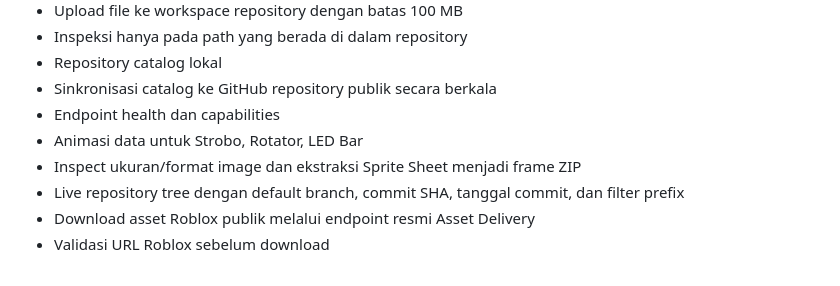
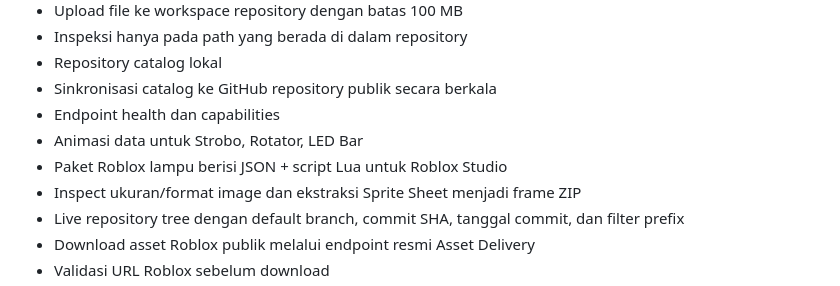
Before and after one commit to nararyajayautamagroub/modbussid-converter, a Markdown page: README.md, the part around the change. Rendered like a GitHub page.

Commit message:
docs: document Roblox Studio light script export

```diff
--- a/README.md
+++ b/README.md
@@ -33,6 +33,7 @@ Classifier memakai nama file berbasis token agar radio.png tidak salah dibaca se
 - Sinkronisasi catalog ke GitHub repository publik secara berkala
 - Endpoint health dan capabilities
 - Animasi data untuk Strobo, Rotator, LED Bar
+- Paket Roblox lampu berisi JSON + script Lua untuk Roblox Studio
 - Inspect ukuran/format image dan ekstraksi Sprite Sheet menjadi frame ZIP
 - Live repository tree dengan default branch, commit SHA, tanggal commit, dan filter prefix
 - Download asset Roblox publik melalui endpoint resmi Asset Delivery
```
